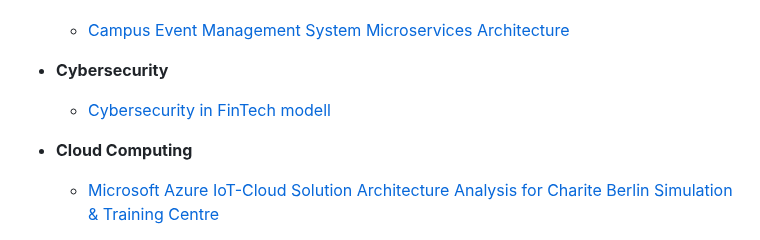
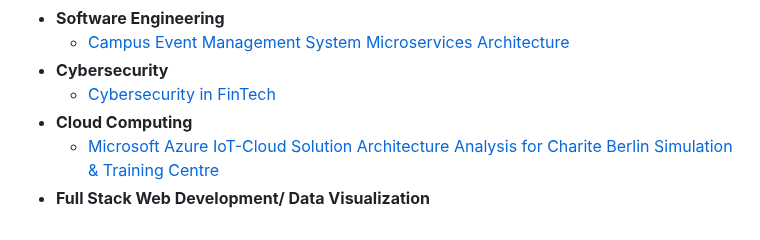
Before and after one commit to marriammahmed/marriammahmed, a Markdown page: README.md, the part around the change. GitHub-like rendering.

Commit message:
Update link text for Cybersecurity in FinTech

```diff
--- a/README.md
+++ b/README.md
@@ -18,8 +18,7 @@
 - <b>Software Engineering </b>
   - [Campus Event Management System Microservices Architecture](https://github.com/marriammahmed/SE_CampusEventManagementSystem)
 - <b>Cybersecurity </b>
-  - [Cybersecurity in FinTech modell](https://github.com/marriammahmed/AI_MLFraudDetectionFinTechAlgo/blob/main/README.md)
-
+  - [Cybersecurity in FinTech](https://github.com/marriammahmed/AI_MLFraudDetectionFinTechAlgo/blob/main/README.md)
 - <b>Cloud Computing</b>
   - [Microsoft Azure IoT-Cloud Solution Architecture Analysis for Charite Berlin Simulation & Training Centre](https://github.com/marriammahmed/CC_BeSTCentreMSAzure)
 - <b> Full Stack Web Development/ Data Visualization</b>
```
